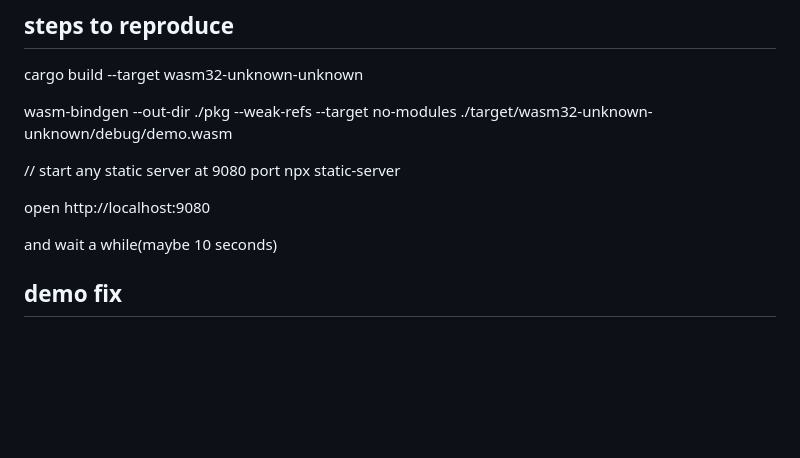
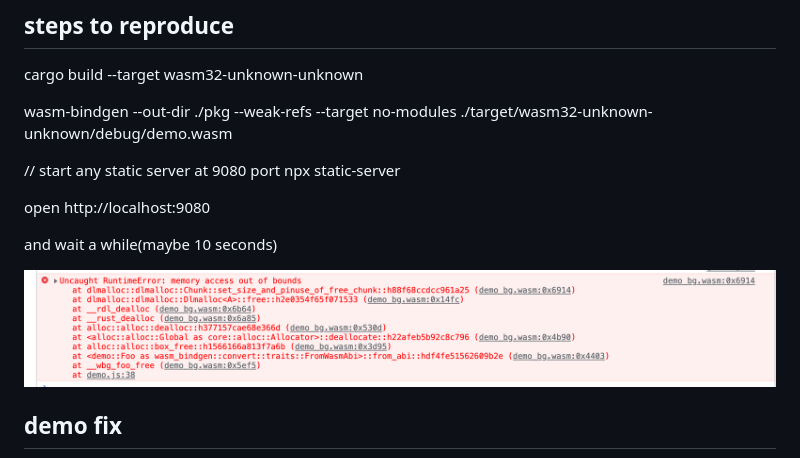
Before and after one commit to mikialex/wasm-bindgen-reproduce-2677, a Markdown page: README.md, the part around the change. GitHub-like rendering; pictures changed too: error.png (added); blank space fills up the shorter version.

```diff
--- a/README.md
+++ b/README.md
@@ -11,6 +11,8 @@ open http://localhost:9080
 
 and wait a while(maybe 10 seconds)
 
+<img src="./error.png" width = 600/>
+
 ## demo fix
 
 the fix in https://github.com/rustwasm/wasm-bindgen/pull/2677 simply produce pkg/demo_fix.js, and it checked works
```
